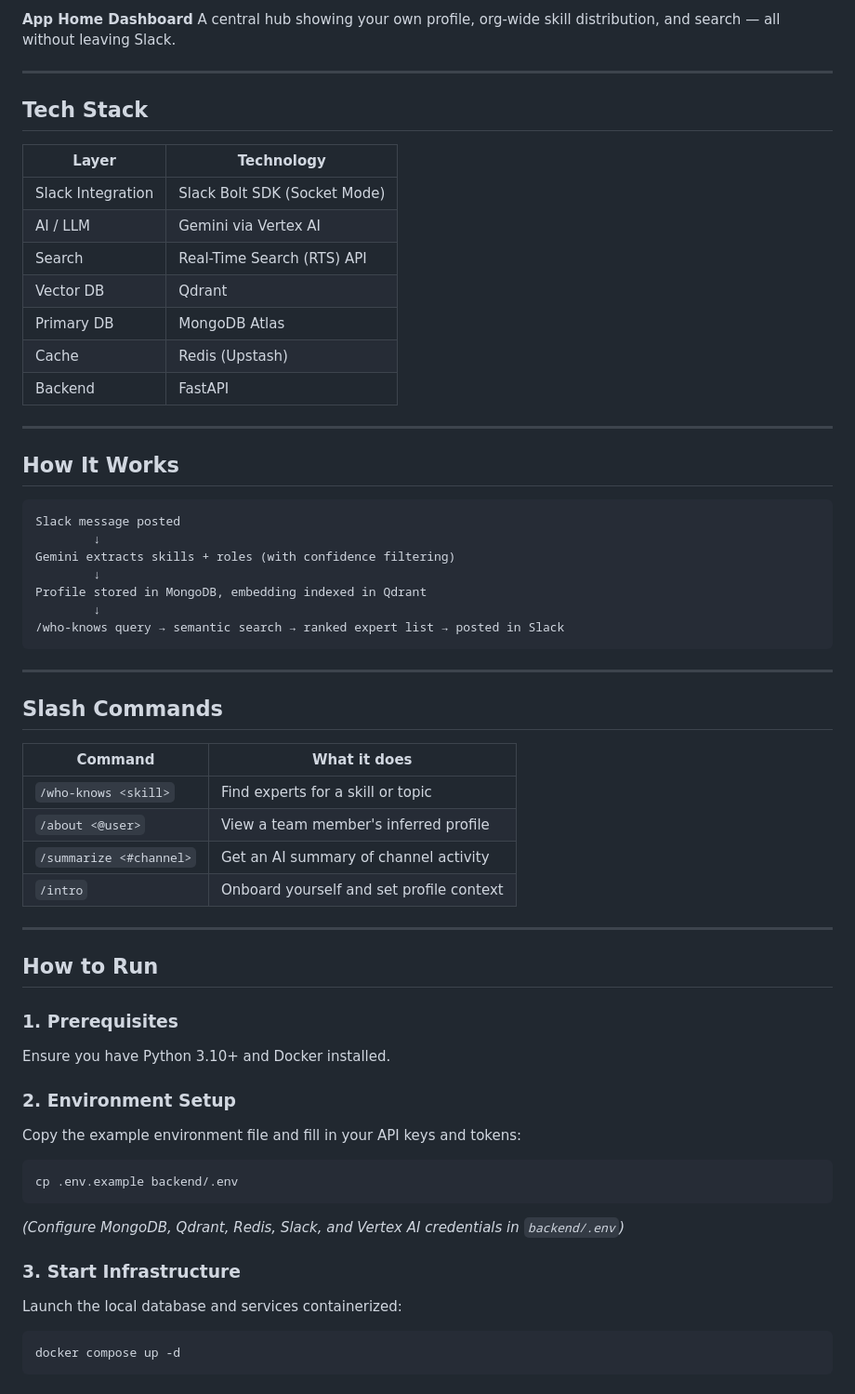
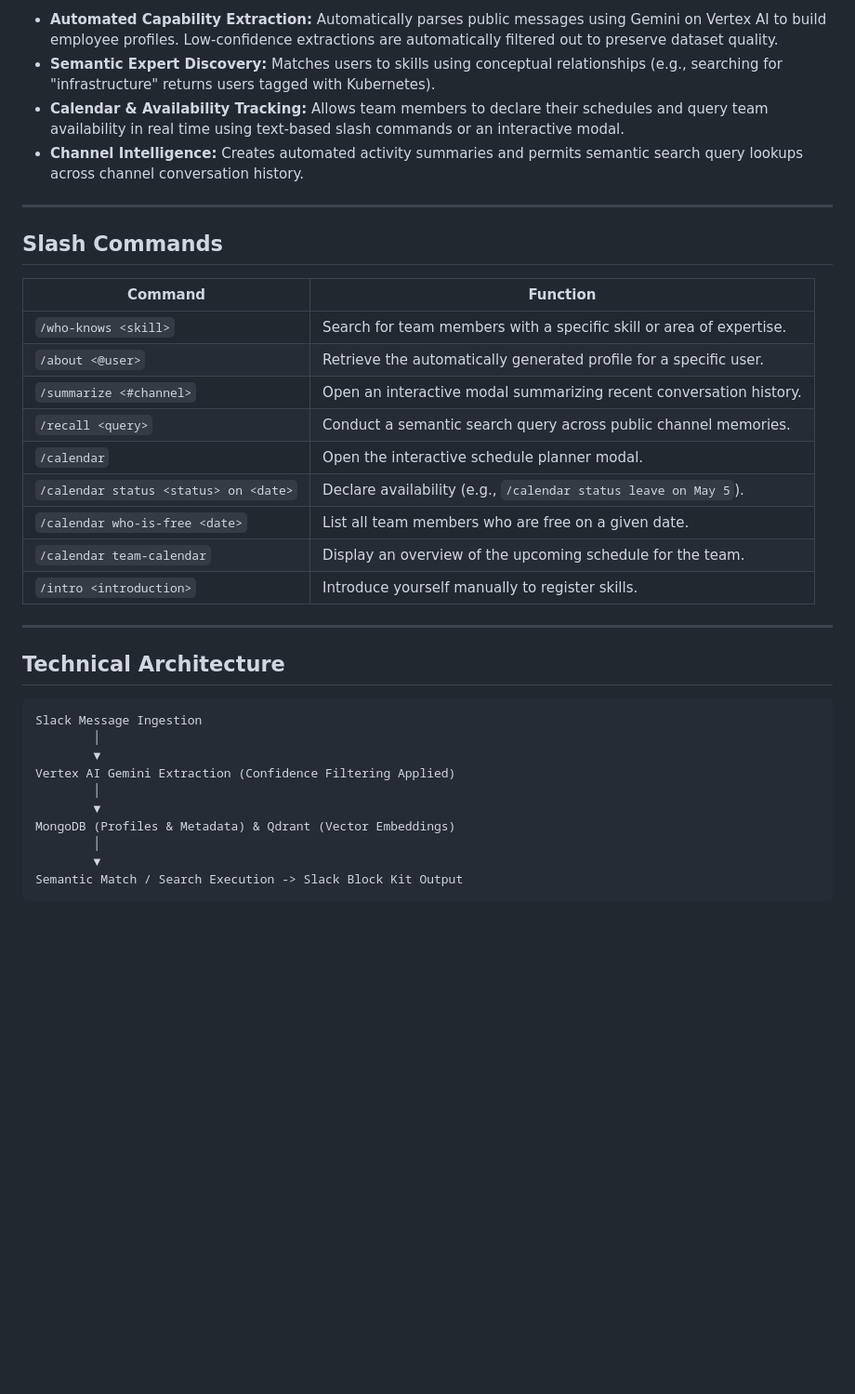
Before and after one commit to karanwal123/OrgBrain, a Markdown page: README.md, the part around the change printed below. Shown: that part at 93% size. Drawn GitHub-style; blank space fills up the shorter version.

````diff
--- a/README.md
+++ b/README.md
@@ -36,62 +62,38 @@ Summarize what a channel has been discussing — useful for async catch-up and o
-**App Home Dashboard**
-A central hub showing your own profile, org-wide skill distribution, and search — all without leaving Slack.
-
----
-
-## Tech Stack
-
-| Layer | Technology |
-|---|---|
-| Slack Integration | Slack Bolt SDK (Socket Mode) |
-| AI / LLM | Gemini via Vertex AI |
-| Search | Real-Time Search (RTS) API |
-| Vector DB | Qdrant |
-| Primary DB | MongoDB Atlas |
-| Cache | Redis (Upstash) |
-| Backend | FastAPI |
-
----
-
-## How It Works
-
-```
-Slack message posted
-        ↓
-Gemini extracts skills + roles (with confidence filtering)
-        ↓
-Profile stored in MongoDB, embedding indexed in Qdrant
-        ↓
-/who-knows query → semantic search → ranked expert list → posted in Slack
-```
+*   **Automated Capability Extraction:** Automatically parses public messages using Gemini on Vertex AI to build employee profiles. Low-confidence extractions are automatically filtered out to preserve dataset quality.
+*   **Semantic Expert Discovery:** Matches users to skills using conceptual relationships (e.g., searching for "infrastructure" returns users tagged with Kubernetes).
+*   **Calendar & Availability Tracking:** Allows team members to declare their schedules and query team availability in real time using text-based slash commands or an interactive modal.
+*   **Channel Intelligence:** Creates automated activity summaries and permits semantic search query lookups across channel conversation history.
 
 ---
 
 ## Slash Commands
 
-| Command | What it does |
+| Command | Function |
 |---|---|
-| `/who-knows <skill>` | Find experts for a skill or topic |
-| `/about <@user>` | View a team member's inferred profile |
-| `/summarize <#channel>` | Get an AI summary of channel activity |
-| `/intro` | Onboard yourself and set profile context |
+| `/who-knows <skill>` | Search for team members with a specific skill or area of expertise. |
+| `/about <@user>` | Retrieve the automatically generated profile for a specific user. |
+| `/summarize <#channel>` | Open an interactive modal summarizing recent conversation history. |
+| `/recall <query>` | Conduct a semantic search query across public channel memories. |
+| `/calendar` | Open the interactive schedule planner modal. |
+| `/calendar status <status> on <date>` | Declare availability (e.g., `/calendar status leave on May 5`). |
+| `/calendar who-is-free <date>` | List all team members who are free on a given date. |
+| `/calendar team-calendar` | Display an overview of the upcoming schedule for the team. |
+| `/intro <introduction>` | Introduce yourself manually to register skills. |
 
 ---
 
-## How to Run
+## Technical Architecture
 
-### 1. Prerequisites
-Ensure you have Python 3.10+ and Docker installed.
-
-### 2. Environment Setup
-Copy the example environment file and fill in your API keys and tokens:
-```bash
-cp .env.example backend/.env
 ```
-*(Configure MongoDB, Qdrant, Redis, Slack, and Vertex AI credentials in `backend/.env`)*
-
-### 3. Start Infrastructure
-Launch the local database and services containerized:
-```bash
-docker compose up -d
+Slack Message Ingestion
+        │
+        ▼
+Vertex AI Gemini Extraction (Confidence Filtering Applied)
+        │
+        ▼
+MongoDB (Profiles & Metadata) & Qdrant (Vector Embeddings)
+        │
+        ▼
+Semantic Match / Search Execution -> Slack Block Kit Output
 ```
 
````
Also changed, not shown: other parts of README.md (+66 -51 lines), global_assest/for_readme.png (added), 3 other files.
